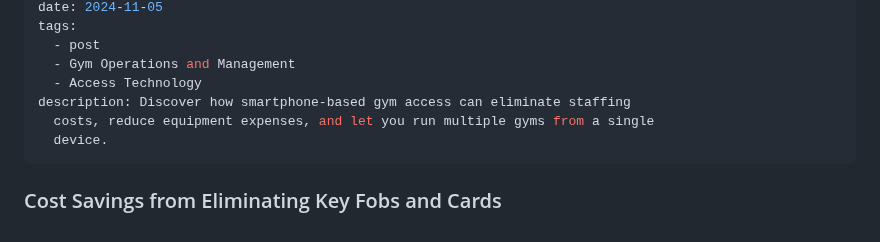
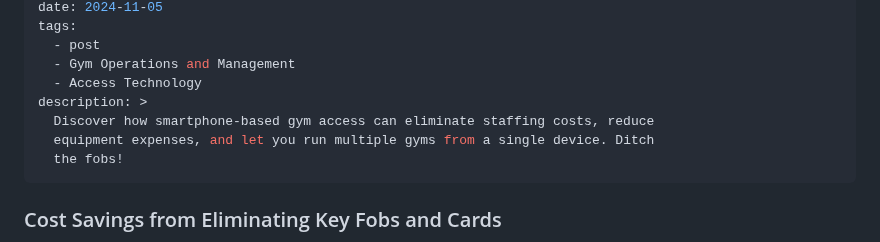
Before and after one commit to NiceTurnip/GetKinect, a Markdown page: src/posts/2024-11-05-how-i-run-two-gyms-with-just-one-smartphone.md, the part around the change. GitHub-like rendering.

Commit message:
Update Blog Posts “2024-11-05-how-i-run-two-gyms-with-just-one-smartphone”

```diff
--- a/src/posts/2024-11-05-how-i-run-two-gyms-with-just-one-smartphone.md
+++ b/src/posts/2024-11-05-how-i-run-two-gyms-with-just-one-smartphone.md
@@ -15,9 +15,10 @@ tags:
   - post
   - Gym Operations and Management
   - Access Technology
-description: Discover how smartphone-based gym access can eliminate staffing
-  costs, reduce equipment expenses, and let you run multiple gyms from a single
-  device.
+description: >
+  Discover how smartphone-based gym access can eliminate staffing costs, reduce
+  equipment expenses, and let you run multiple gyms from a single device. Ditch
+  the fobs!
 ---
 
 ### Cost Savings from Eliminating Key Fobs and Cards
```
